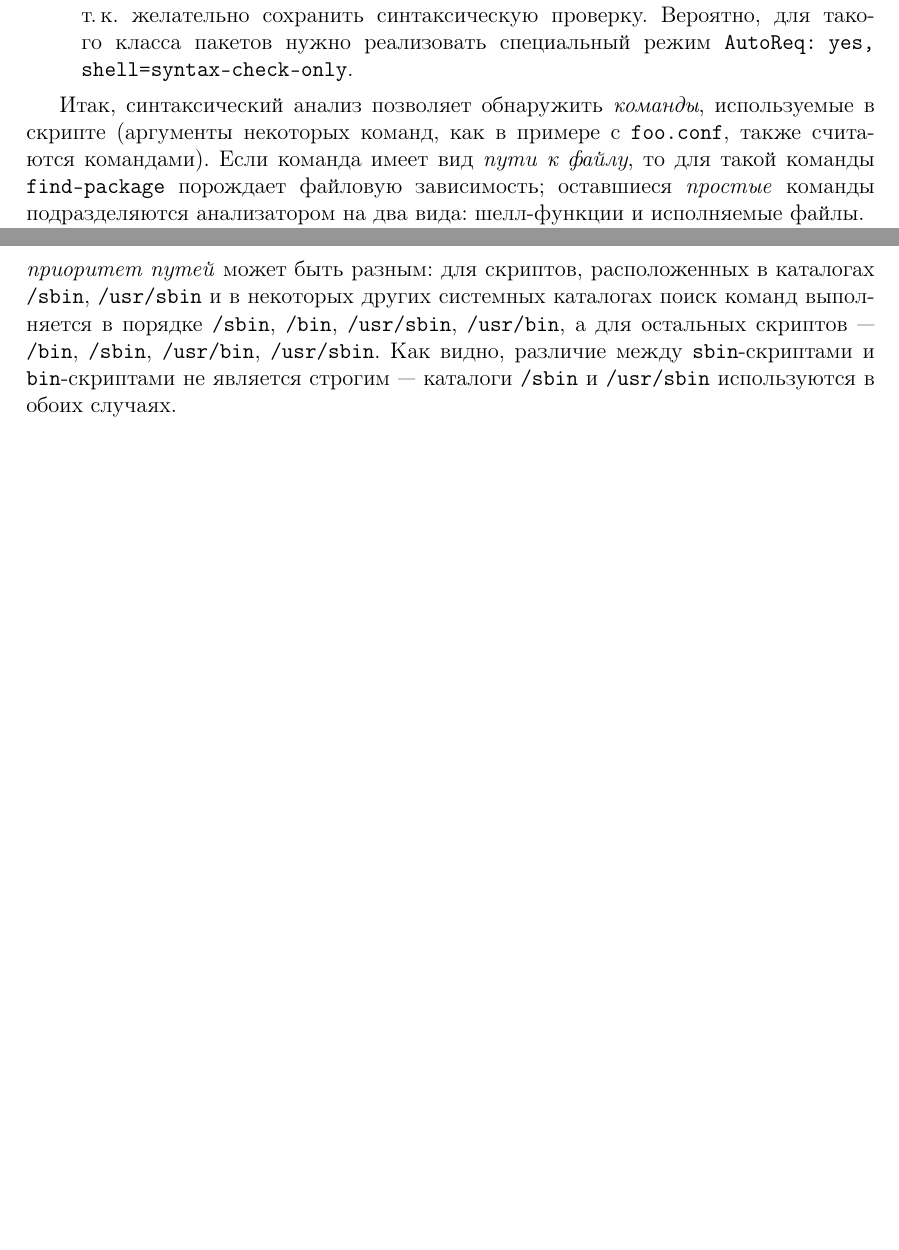
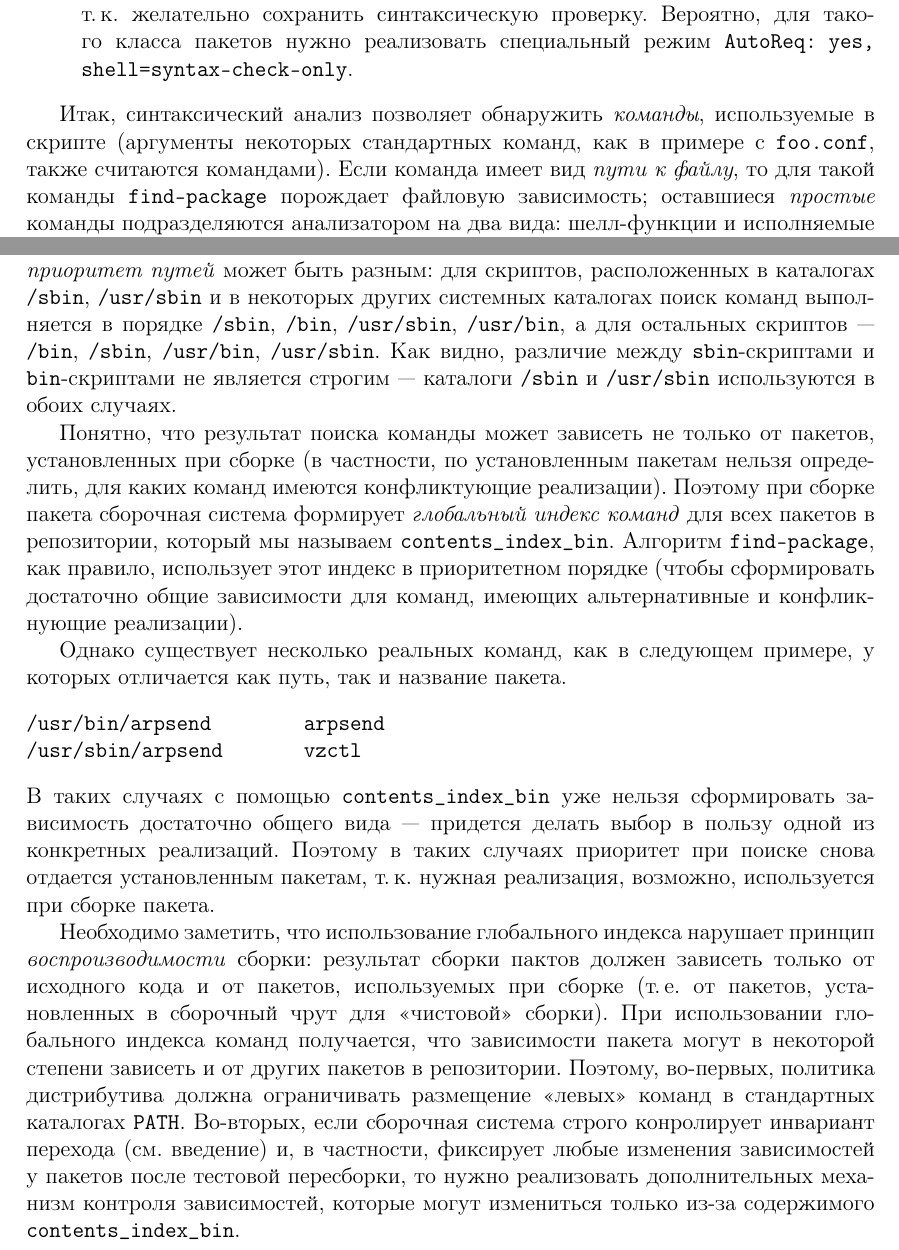
Before and after one commit to svpv/rpm-proposal, a LaTeX document (rpm-proposal.tex): two parts of pages 15 and 16 of 16 before the commit and two parts of pages 15 and 16 of 17 after it, joined at a grey line, cut so that both start at the same text, the shorter picture padded with empty space. Compiled offline with pdfLaTeX.

Commit message:
contents_index_bin

```diff
--- a/rpm-proposal.tex
+++ b/rpm-proposal.tex
@@ -522,7 +522,7 @@ fi
 \texttt{AutoReq: yes, shell=syntax-check-only}.
 \end{itemize}
 
-Итак, синтаксический анализ позволяет обнаружить \textit{команды}, используемые в скрипте (аргументы некоторых команд,
+Итак, синтаксический анализ позволяет обнаружить \textit{команды}, используемые в скрипте (аргументы некоторых стандартных команд,
 как в примере с \verb|foo.conf|, также считаются командами).  Если команда имеет вид \textit{пути к файлу}, то для такой команды
 \verb|find-package| порождает файловую зависимость; оставшиеся \textit{простые} команды подразделяются анализатором
 на два вида: шелл-функции и исполняемые файлы.
@@ -555,6 +555,31 @@ fi
 \verb|/bin|, \verb|/sbin|, \verb|/usr/bin|, \verb|/usr/sbin|.
 Как видно, различие между \verb|sbin|-скриптами и \verb|bin|-скриптами не является строгим~---
 каталоги \verb|/sbin| и \verb|/usr/sbin| используются в обоих случаях.
+
+Понятно, что результат поиска команды может зависеть не только от пакетов, установленных при сборке (в частности,
+по установленным пакетам нельзя определить, для каких команд имеются конфликтующие реализации).  Поэтому при сборке
+пакета сборочная система формирует \textit{глобальный индекс команд} для всех пакетов в репозитории, который
+мы называем \verb|contents_index_bin|.  Алгоритм \verb|find-package|, как правило, использует этот индекс в приоритетном
+порядке (чтобы сформировать достаточно общие зависимости для команд, имеющих альтернативные и конфликнующие реализации).
+
+Однако существует несколько реальных команд, как в следующем примере, у которых отличается как путь, так и название
+пакета.
+\begin{verbatim}
+/usr/bin/arpsend        arpsend
+/usr/sbin/arpsend       vzctl
+\end{verbatim}
+В таких случаях с помощью \verb|contents_index_bin| уже нельзя сформировать зависимость достаточно общего вида~---
+придется делать выбор в пользу одной из конкретных реализаций.  Поэтому в таких случаях приоритет при поиске снова
+отдается установленным пакетам, т.\,к. нужная реализация, возможно, используется при сборке пакета.
+
+Необходимо заметить, что использование глобального индекса нарушает принцип \textit{воспроизводимости} сборки:
+результат сборки пактов должен зависеть только от исходного кода и от пакетов, используемых при сборке (т.\,е. от пакетов,
+установленных в сборочный чрут для <<чистовой>> сборки).  При использовании глобального индекса команд получается,
+что зависимости пакета могут в некоторой степени зависеть и от других пакетов в репозитории.  Поэтому, во-первых,
+политика дистрибутива должна ограничивать размещение <<левых>> команд в стандартных каталогах \verb|PATH|.  Во-вторых,
+если сборочная система строго конролирует инвариант перехода (см. введение) и, в частности, фиксирует любые изменения
+зависимостей у пакетов после тестовой пересборки, то нужно реализовать дополнительных механизм контроля зависимостей,
+которые могут измениться только из-за содержимого \verb|contents_index_bin|.
 
 \section{Сборка perl-пакетов~--- rpm-build-perl}
 
```
